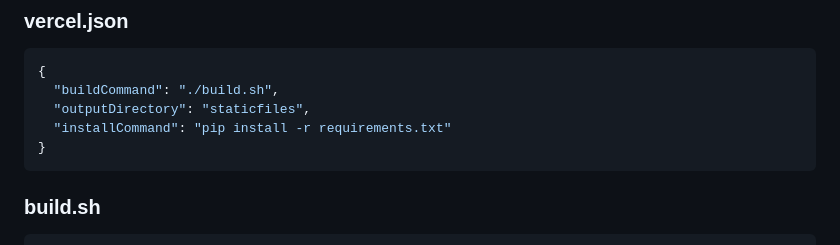
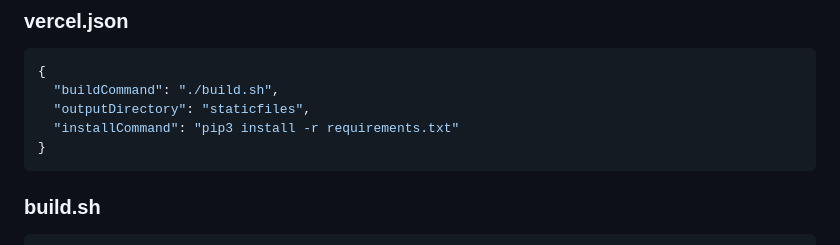
Before and after one commit to Ashutosh-Repos/Music_app, a Markdown page: PROJECT_SUMMARY.md, the part around the change. GitHub-like rendering.

````diff
--- a/PROJECT_SUMMARY.md
+++ b/PROJECT_SUMMARY.md
@@ -37,7 +37,7 @@ MusicPlayer/
 {
   "buildCommand": "./build.sh",
   "outputDirectory": "staticfiles",
-  "installCommand": "pip install -r requirements.txt"
+  "installCommand": "pip3 install -r requirements.txt"
 }
 ```
 
````
Also changed, not shown: BUILD_COMMAND_APPROACH.md (+3 -3 lines).
